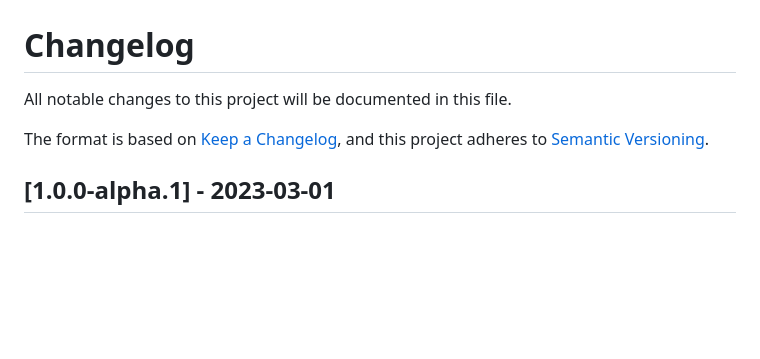
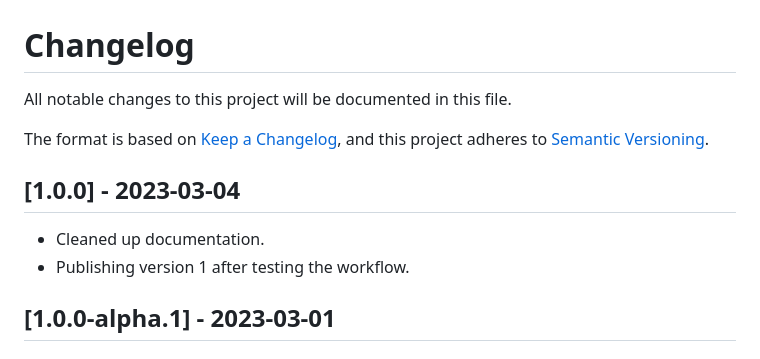
Before and after one commit to johnfmorton/vite-module-w-ghpages-demo-explore, a Markdown page: CHANGELOG.md, the part around the change. Rendered like a GitHub page; blank space fills up the shorter version.

```diff
--- a/CHANGELOG.md
+++ b/CHANGELOG.md
@@ -5,6 +5,11 @@ All notable changes to this project will be documented in this file.
 The format is based on [Keep a Changelog](https://keepachangelog.com/en/1.0.0/),
 and this project adheres to [Semantic Versioning](https://semver.org/spec/v2.0.0.html).
 
+## [1.0.0] - 2023-03-04
+
+- Cleaned up documentation.
+- Publishing version 1 after testing the workflow.
+
 ## [1.0.0-alpha.1] - 2023-03-01
 
 ### Added
```
Also changed, not shown: README.md (+18 -8 lines), docs/gh-action-disable-workflow.png (added), docs/gh-action-re-enable-workflow.png (added), 1 other file.
